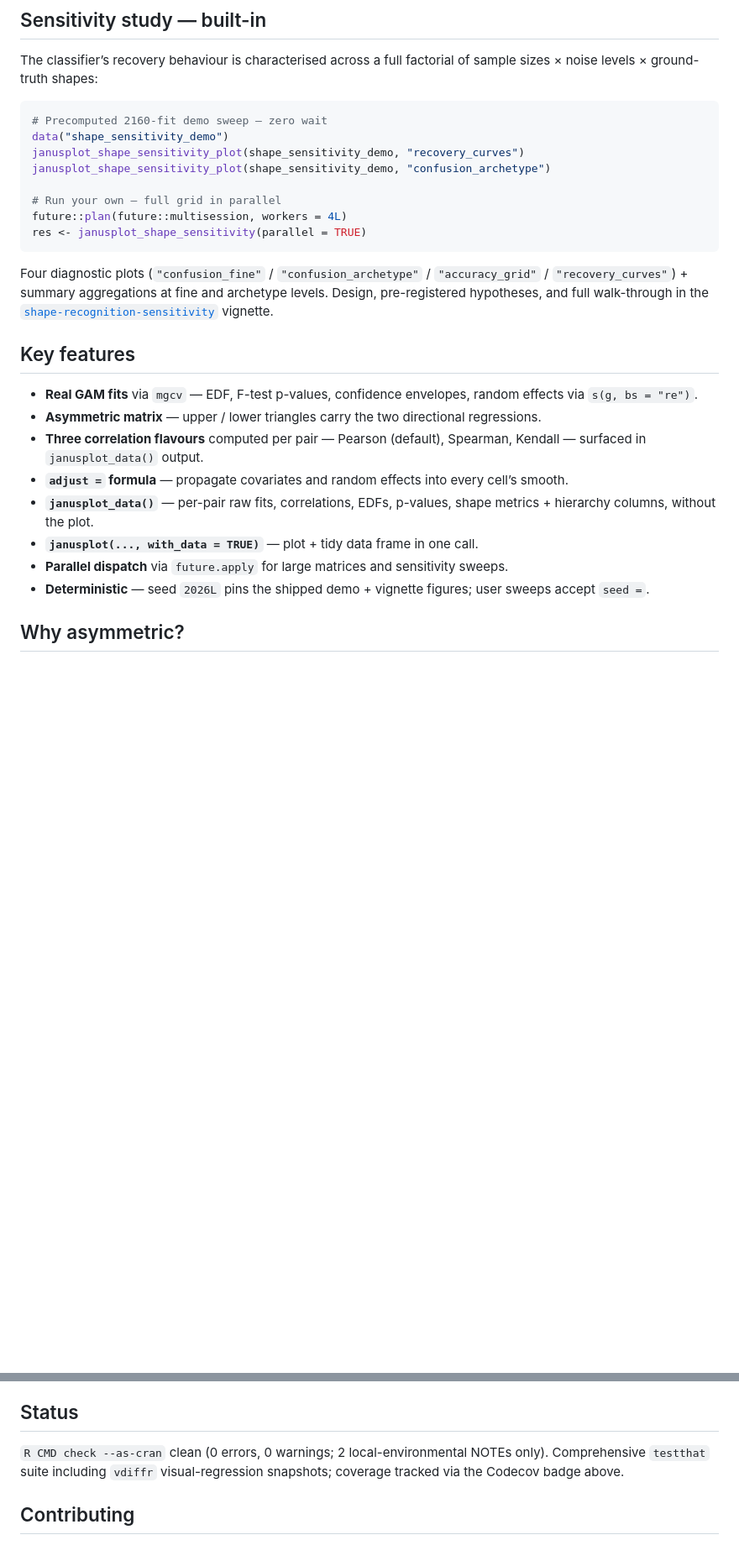
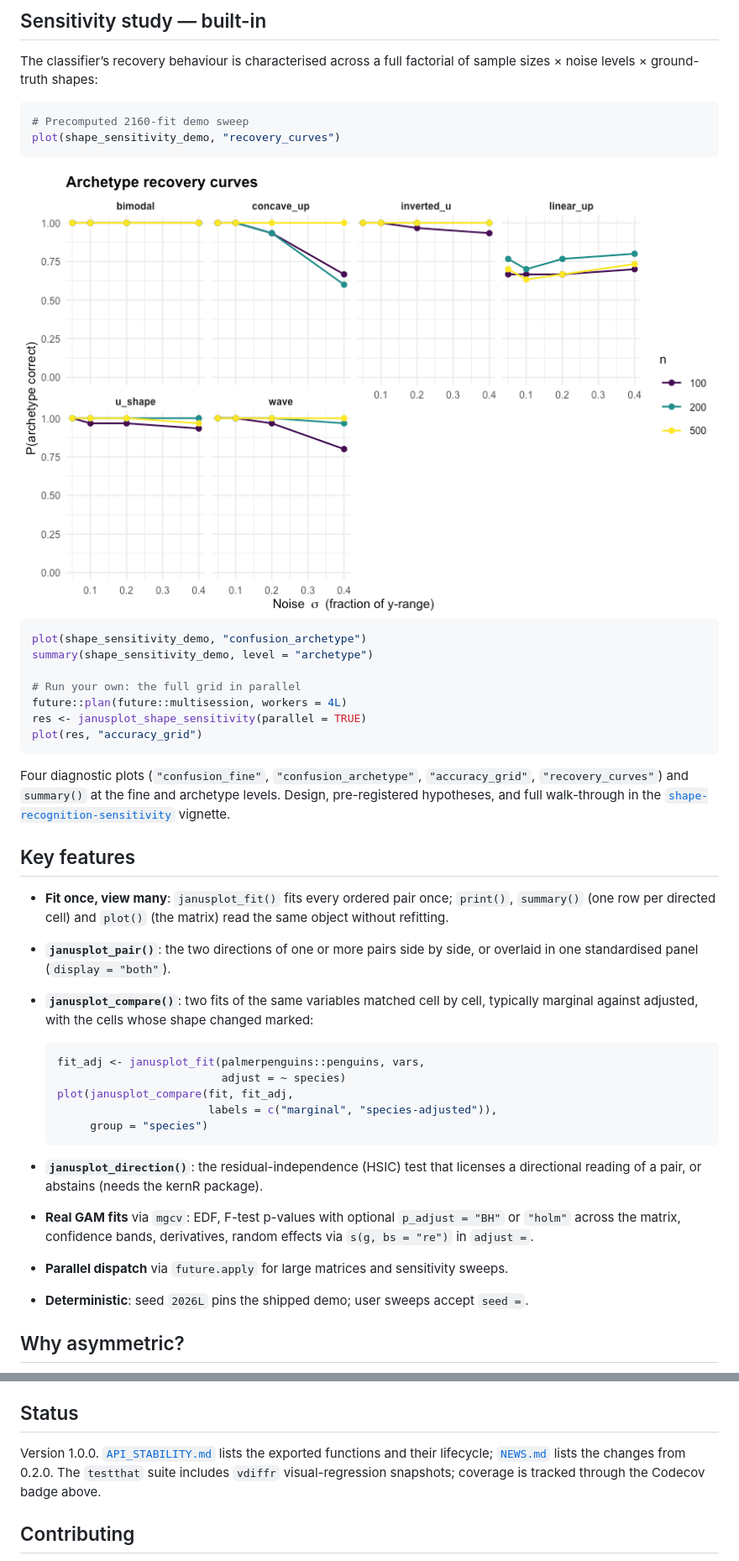
Before and after one commit to max578/janusplot, a Markdown page: README.md, 2 parts joined by grey strips. Shown at 84% size. GitHub-like rendering; pictures changed too: man/figures/README-sensitivity-1.png (added); blank space fills up the shorter version.

````diff
--- a/README.md
+++ b/README.md
@@ -127,41 +153,63 @@ The classifier’s recovery behaviour is characterised across a full
 factorial of sample sizes × noise levels × ground-truth shapes:
 
 ``` r
-# Precomputed 2160-fit demo sweep — zero wait
-data("shape_sensitivity_demo")
-janusplot_shape_sensitivity_plot(shape_sensitivity_demo, "recovery_curves")
-janusplot_shape_sensitivity_plot(shape_sensitivity_demo, "confusion_archetype")
+# Precomputed 2160-fit demo sweep
+plot(shape_sensitivity_demo, "recovery_curves")
+```
 
-# Run your own — full grid in parallel
+<img src="man/figures/README-sensitivity-1.png" alt="Archetype-recovery accuracy against noise level in the shipped demo sweep, one panel per ground-truth shape and one line per sample size." width="100%" />
+
+``` r
+plot(shape_sensitivity_demo, "confusion_archetype")
+summary(shape_sensitivity_demo, level = "archetype")
+
+# Run your own: the full grid in parallel
 future::plan(future::multisession, workers = 4L)
 res <- janusplot_shape_sensitivity(parallel = TRUE)
+plot(res, "accuracy_grid")
 ```
 
-Four diagnostic plots (`"confusion_fine"` / `"confusion_archetype"` /
-`"accuracy_grid"` / `"recovery_curves"`) + summary aggregations at fine
-and archetype levels. Design, pre-registered hypotheses, and full
+Four diagnostic plots (`"confusion_fine"`, `"confusion_archetype"`,
+`"accuracy_grid"`, `"recovery_curves"`) and `summary()` at the fine and
+archetype levels. Design, pre-registered hypotheses, and full
 walk-through in the
 [`shape-recognition-sensitivity`](https://max578.github.io/janusplot/articles/shape-recognition-sensitivity.html)
 vignette.
 
 ## Key features
 
-- **Real GAM fits** via `mgcv` — EDF, F-test p-values, confidence
-  envelopes, random effects via `s(g, bs = "re")`.
-- **Asymmetric matrix** — upper / lower triangles carry the two
-  directional regressions.
-- **Three correlation flavours** computed per pair — Pearson (default),
-  Spearman, Kendall — surfaced in `janusplot_data()` output.
-- **`adjust =` formula** — propagate covariates and random effects into
-  every cell’s smooth.
-- **`janusplot_data()`** — per-pair raw fits, correlations, EDFs,
-  p-values, shape metrics + hierarchy columns, without the plot.
-- **`janusplot(..., with_data = TRUE)`** — plot + tidy data frame in one
-  call.
+- **Fit once, view many**: `janusplot_fit()` fits every ordered pair
+  once; `print()`, `summary()` (one row per directed cell) and `plot()`
+  (the matrix) read the same object without refitting.
+
+- **`janusplot_pair()`**: the two directions of one or more pairs side
+  by side, or overlaid in one standardised panel (`display = "both"`).
+
+- **`janusplot_compare()`**: two fits of the same variables matched cell
+  by cell, typically marginal against adjusted, with the cells whose
+  shape changed marked:
+
+  ``` r
+  fit_adj <- janusplot_fit(palmerpenguins::penguins, vars,
+                           adjust = ~ species)
+  plot(janusplot_compare(fit, fit_adj,
+                         labels = c("marginal", "species-adjusted")),
+       group = "species")
+  ```
+
+- **`janusplot_direction()`**: the residual-independence (HSIC) test
+  that licenses a directional reading of a pair, or abstains (needs the
+  kernR package).
+
+- **Real GAM fits** via `mgcv`: EDF, F-test p-values with optional
+  `p_adjust = "BH"` or `"holm"` across the matrix, confidence bands,
+  derivatives, random effects via `s(g, bs = "re")` in `adjust =`.
+
 - **Parallel dispatch** via `future.apply` for large matrices and
   sensitivity sweeps.
-- **Deterministic** — seed `2026L` pins the shipped demo + vignette
-  figures; user sweeps accept `seed =`.
+
+- **Deterministic**: seed `2026L` pins the shipped demo; user sweeps
+  accept `seed =`.
 
 ## Why asymmetric?
 
@@ -186,10 +234,10 @@ scope and explicit non-claims.
 
 ## Status
 
-`R CMD check --as-cran` clean (0 errors, 0 warnings; 2
-local-environmental NOTEs only). Comprehensive `testthat` suite
-including `vdiffr` visual-regression snapshots; coverage tracked via the
-Codecov badge above.
+Version 1.0.0. [`API_STABILITY.md`](API_STABILITY.md) lists the exported
+functions and their lifecycle; [`NEWS.md`](NEWS.md) lists the changes
+from 0.2.0. The `testthat` suite includes `vdiffr` visual-regression
+snapshots; coverage is tracked through the Codecov badge above.
 
 ## Contributing
 
````
Also changed, not shown: other parts of README.md (+52 -26 lines), man/figures/README-pair-1.png (added), man/figures/README-quickstart-1.png (added), 1 other file.
